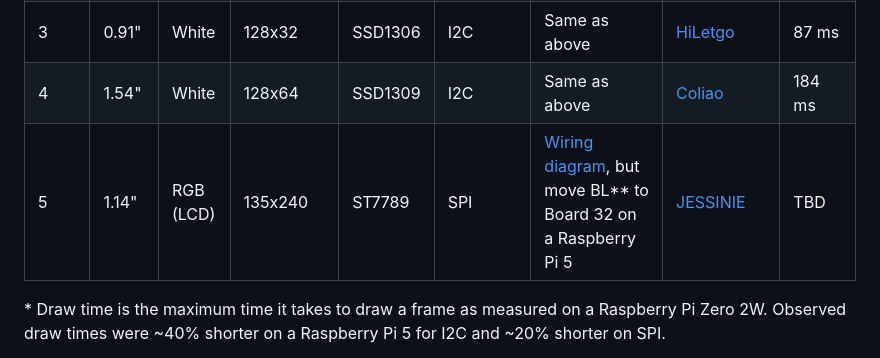
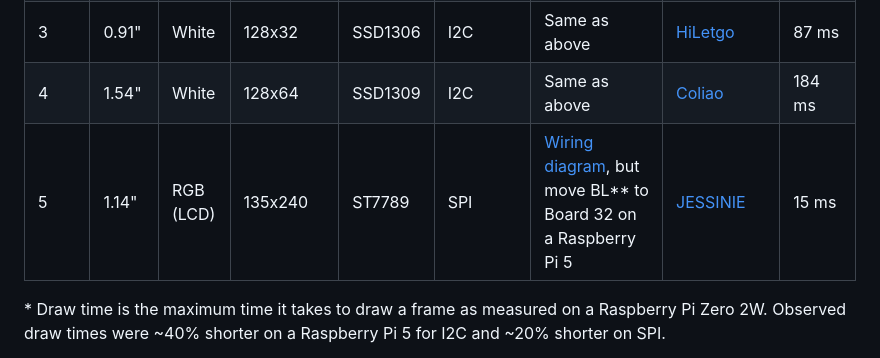
Before and after one commit to oakamil/cypress-display, a Markdown page: README.md, the part around the change. Rendered like a GitHub page.

Commit message:
Add draw time for 135x240 display

```diff
--- a/README.md
+++ b/README.md
@@ -18,7 +18,7 @@ This software is intended to run on Linux-based embedded hardware, specifically
 | 2 | 0.96" | White | 128x64 | SSD1306 | I2C | Connect VCC on the display to pin 1 on the Raspberry Pi, GND to pin 6, DIN to pin 3, and CLK to pin 5. | [Makerfocus](https://www.makerfocus.com/products/2pcs-i2c-oled-display-module-0-91-inch-i2c-ssd1306-oled-display-module-1?variant=31333400608845) | 173 ms |
 | 3 | 0.91" | White | 128x32 | SSD1306 | I2C | Same as above | [HiLetgo](https://a.co/d/04xFymht) | 87 ms |
 | 4 | 1.54" | White | 128x64 | SSD1309 | I2C | Same as above | [Coliao](https://a.co/d/0aAaMkcY) | 184 ms |
-| 5 | 1.14" | RGB (LCD) | 135x240 | ST7789 | SPI | [Wiring diagram](https://www.waveshare.com/wiki/1.14inch_LCD_Module), but move BL\*\* to Board 32 on a Raspberry Pi 5 | [JESSINIE](https://a.co/d/0iwukeR2) | TBD |
+| 5 | 1.14" | RGB (LCD) | 135x240 | ST7789 | SPI | [Wiring diagram](https://www.waveshare.com/wiki/1.14inch_LCD_Module), but move BL\*\* to Board 32 on a Raspberry Pi 5 | [JESSINIE](https://a.co/d/0iwukeR2) | 15 ms |
 
 \* Draw time is the maximum time it takes to draw a frame as measured on a Raspberry Pi Zero 2W. Observed draw times were ~40% shorter on a Raspberry Pi 5 for I2C and ~20% shorter on SPI.
 
```
